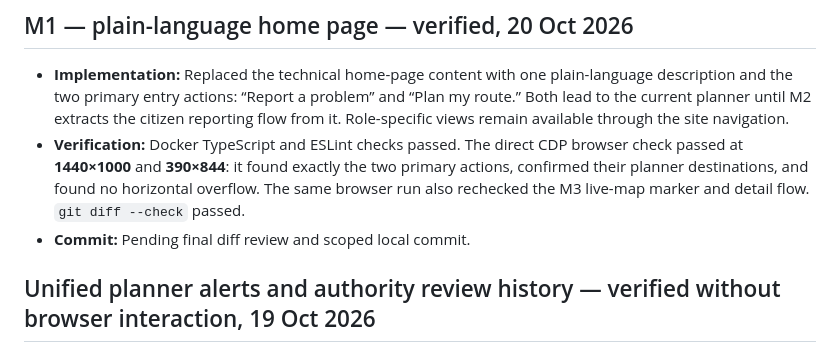
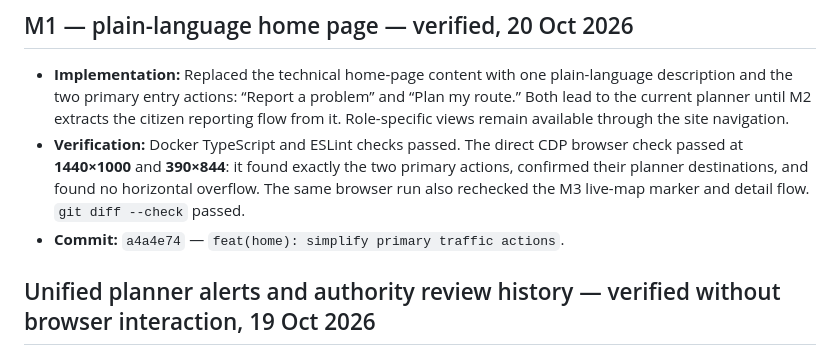
Before and after one commit to NITHINKR06/TrafficSense, a Markdown page: docs/progress.md, the part around the change. Rendered like a GitHub page.

Commit message:
docs(progress): record home page verification

```diff
--- a/docs/progress.md
+++ b/docs/progress.md
@@ -22,7 +22,7 @@
 
 - **Implementation:** Replaced the technical home-page content with one plain-language description and the two primary entry actions: “Report a problem” and “Plan my route.” Both lead to the current planner until M2 extracts the citizen reporting flow from it. Role-specific views remain available through the site navigation.
 - **Verification:** Docker TypeScript and ESLint checks passed. The direct CDP browser check passed at **1440×1000** and **390×844**: it found exactly the two primary actions, confirmed their planner destinations, and found no horizontal overflow. The same browser run also rechecked the M3 live-map marker and detail flow. `git diff --check` passed.
-- **Commit:** Pending final diff review and scoped local commit.
+- **Commit:** `a4a4e74` — `feat(home): simplify primary traffic actions`.
 
 
 ## Unified planner alerts and authority review history — verified without browser interaction, 19 Oct 2026
```
